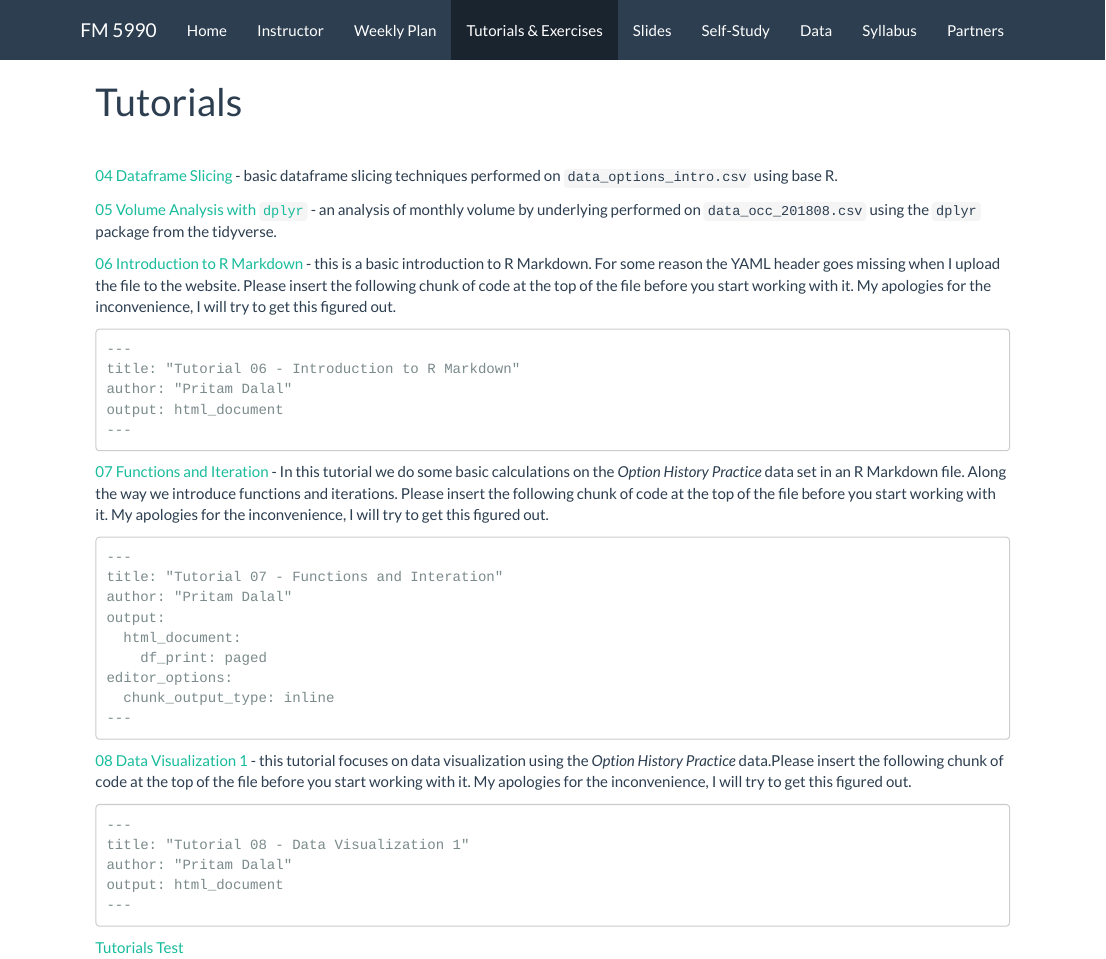
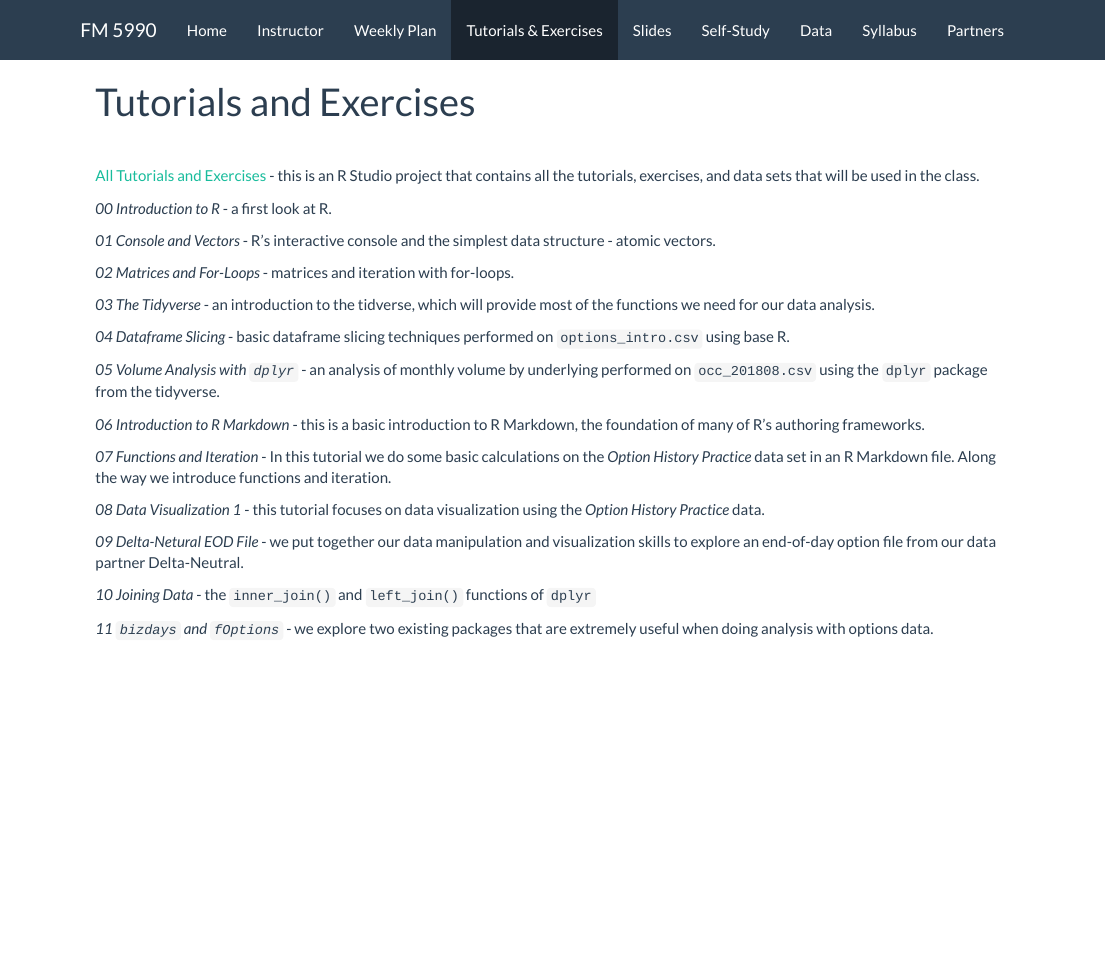
Before and after one commit to pritamdalal-teaching/fm5990_site, an R Markdown document (tutorials_and_exercises.Rmd): the page in a window 1100 px wide, from its top. The pictures show the output file tutorials_and_exercises.html that the author committed with the source, opened offline; library style sheets and scripts come from the installed R packages.

Commit message:
tutorials 11/6/18, slides 8 & 9

````diff
--- a/tutorials_and_exercises.Rmd
+++ b/tutorials_and_exercises.Rmd
@@ -1,44 +1,32 @@
 ---
-title: "Tutorials"
+title: "Tutorials and Exercises"
 output: html_document
 ---
 
 &nbsp;
 
-[04 Dataframe Slicing](tutorial_04_dataframe_slicing.R) - basic dataframe slicing techniques performed on `data_options_intro.csv` using base R.
+[All Tutorials and Exercises](fm5990_tutorials_and_exercises_20181106.zip) - this is an R Studio project that contains all the tutorials, exercises, and data sets that will be used in the class.
 
-[05 Volume Analysis with `dplyr`](tutorial_05_dplyr_volume_analysis.R) - an analysis of monthly volume by underlying performed on `data_occ_201808.csv` using the `dplyr` package from the tidyverse.
+*00 Introduction to R* - a first look at R.
 
-[06 Introduction to R Markdown](tutorial_06_r_markdown_introduction.Rmd) - this is a basic introduction to R Markdown.  For some reason the YAML header goes missing when I upload the file to the website.  Please insert the following chunk of code at the top of the file before you start working with it.  My apologies for the inconvenience, I will try to get this figured out.
-```
----
-title: "Tutorial 06 - Introduction to R Markdown"
-author: "Pritam Dalal"
-output: html_document
----
-```
+*01 Console and Vectors* - R's interactive console and the simplest data structure - atomic vectors.
 
-[07 Functions and Iteration](tutorial_07_functions_and_iteration.Rmd) - In this tutorial we do some basic calculations on the *Option History Practice* data set in an R Markdown file.  Along the way we introduce functions and iterations.  Please insert the following chunk of code at the top of the file before you start working with it.  My apologies for the inconvenience, I will try to get this figured out.
-```
----
-title: "Tutorial 07 - Functions and Interation"
-author: "Pritam Dalal"
-output:
-  html_document:
-    df_print: paged
-editor_options:
-  chunk_output_type: inline
----
-```
+*02 Matrices and For-Loops* - matrices and iteration with for-loops.
 
-[08 Data Visualization 1](tutorial_08_data_visualization_1_without_answers.Rmd) - this tutorial focuses on data visualization using the *Option History Practice* data.Please insert the following chunk of code at the top of the file before you start working with it.  My apologies for the inconvenience, I will try to get this figured out.
-```
----
-title: "Tutorial 08 - Data Visualization 1"
-author: "Pritam Dalal"
-output: html_document
----
-```
+*03 The Tidyverse* - an introduction to the tidverse, which will provide most of the functions we need for our data analysis.
 
+*04 Dataframe Slicing* - basic dataframe slicing techniques performed on `options_intro.csv` using base R.
 
-[Tutorials Test](fm5990_tutorials_and_exercises.zip)
+*05 Volume Analysis with `dplyr`* - an analysis of monthly volume by underlying performed on `occ_201808.csv` using the `dplyr` package from the tidyverse.
+
+*06 Introduction to R Markdown* - this is a basic introduction to R Markdown, the foundation of many of R's authoring frameworks.
+
+*07 Functions and Iteration* - In this tutorial we do some basic calculations on the *Option History Practice* data set in an R Markdown file.  Along the way we introduce functions and iteration.
+
+*08 Data Visualization 1* - this tutorial focuses on data visualization using the *Option History Practice* data.
+
+*09 Delta-Netural EOD File* - we put together our data manipulation and visualization skills to explore an end-of-day option file from our data partner Delta-Neutral.
+
+*10 Joining Data* - the `inner_join()` and `left_join()` functions of `dplyr`
+
+*11 `bizdays` and `fOptions`* - we explore two existing packages that are extremely useful when doing analysis with options data.
````
Also changed, not shown: index.Rmd (+4 -0 lines), slides.Rmd (+7 -0 lines), index.html, slides.html, slides_08_delta_hedging.pdf (added), slides_09_fall_2018_data_set.pdf (added), tutorials_and_exercises.html, 1 other file.
